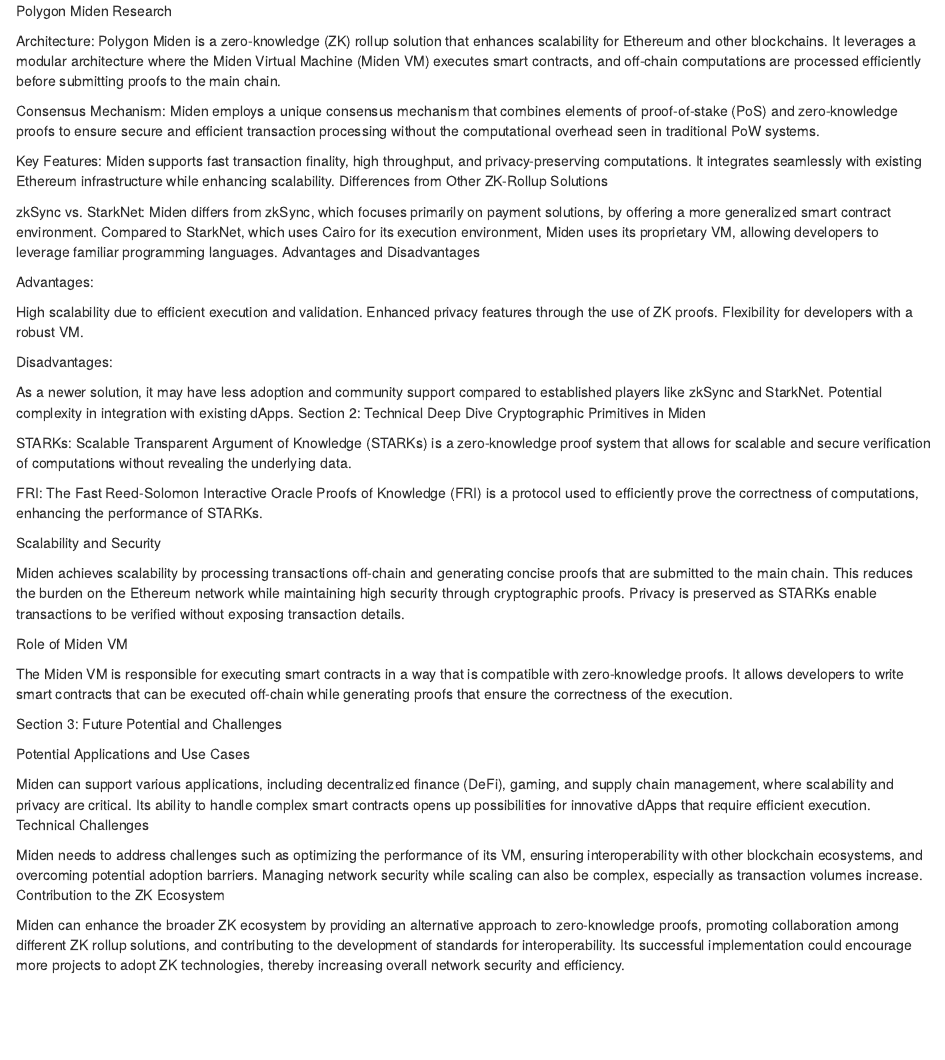
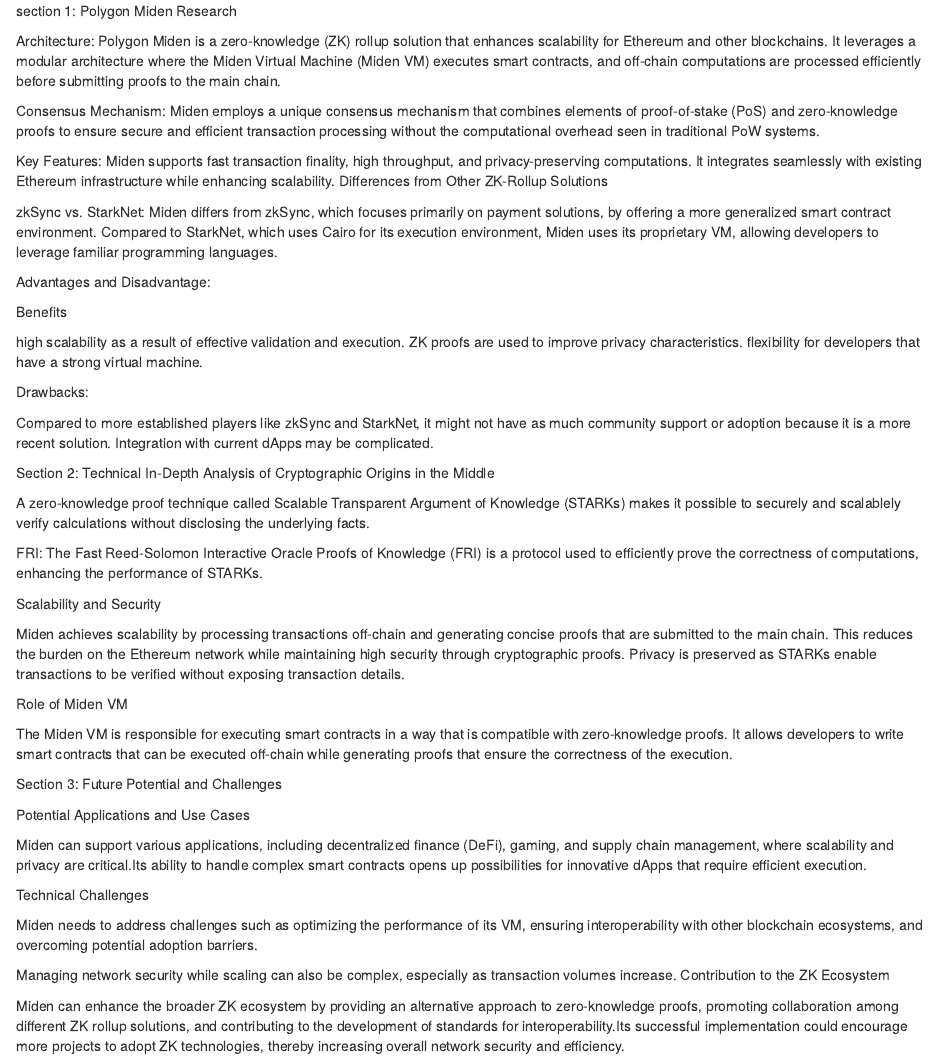
Before and after one commit to Buddewar/VeriSync-Labs-Online-Assessment, an R Markdown document (Question1.rmd): the page in a window 1100 px wide, from its top. Rendered offline with R 4.5, knitr and Pandoc, with nearby package versions.

Commit message:
Update Question1.rmd

```diff
--- a/Question1.rmd
+++ b/Question1.rmd
@@ -1,32 +1,31 @@
- Polygon Miden Research
+ section 1: Polygon Miden Research
 
 
 Architecture: Polygon Miden is a zero-knowledge (ZK) rollup solution that enhances scalability for Ethereum and other blockchains. It leverages a modular architecture where the Miden Virtual Machine (Miden VM) executes smart contracts, and off-chain computations are processed efficiently before submitting proofs to the main chain.
 
-
 Consensus Mechanism: Miden employs a unique consensus mechanism that combines elements of proof-of-stake (PoS) and zero-knowledge proofs to ensure secure and efficient transaction processing without the computational overhead seen in traditional PoW systems.
 
-
-Key Features: Miden supports fast transaction finality, high throughput, and privacy-preserving computations. It integrates seamlessly with existing Ethereum infrastructure while enhancing scalability.
-Differences from Other ZK-Rollup Solutions
+Key Features: Miden supports fast transaction finality, high throughput, and privacy-preserving computations. It integrates seamlessly with existing Ethereum infrastructure while enhancing scalability. Differences from Other ZK-Rollup Solutions
 
 zkSync vs. StarkNet: Miden differs from zkSync, which focuses primarily on payment solutions, by offering a more generalized smart contract environment. Compared to StarkNet, which uses Cairo for its execution environment, Miden uses its proprietary VM, allowing developers to leverage familiar programming languages.
-Advantages and Disadvantages
 
-Advantages:
+Advantages and Disadvantage:
 
-High scalability due to efficient execution and validation.
-Enhanced privacy features through the use of ZK proofs.
-Flexibility for developers with a robust VM.
+Benefits
 
-Disadvantages:
+high scalability as a result of effective validation and execution.
+ZK proofs are used to improve privacy characteristics.
+flexibility for developers that have a strong virtual machine.
 
-As a newer solution, it may have less adoption and community support compared to established players like zkSync and StarkNet.
-Potential complexity in integration with existing dApps.
-Section 2: Technical Deep Dive
-Cryptographic Primitives in Miden
+Drawbacks:
 
-STARKs: Scalable Transparent Argument of Knowledge (STARKs) is a zero-knowledge proof system that allows for scalable and secure verification of computations without revealing the underlying data.
+Compared to more established players like zkSync and StarkNet, it might not have as much community support or adoption because it is a more recent solution.
+Integration with current dApps may be complicated.
+
+Section 2: Technical In-Depth Analysis of Cryptographic Origins in the Middle
+
+A zero-knowledge proof technique called Scalable Transparent Argument of Knowledge (STARKs) makes it possible to securely and scalablely verify calculations without disclosing the underlying facts.
+
 
 FRI: The Fast Reed-Solomon Interactive Oracle Proofs of Knowledge (FRI) is a protocol used to efficiently prove the correctness of computations, enhancing the performance of STARKs.
 
```
Also changed, not shown: Question1.rmd (8 more changed lines).
